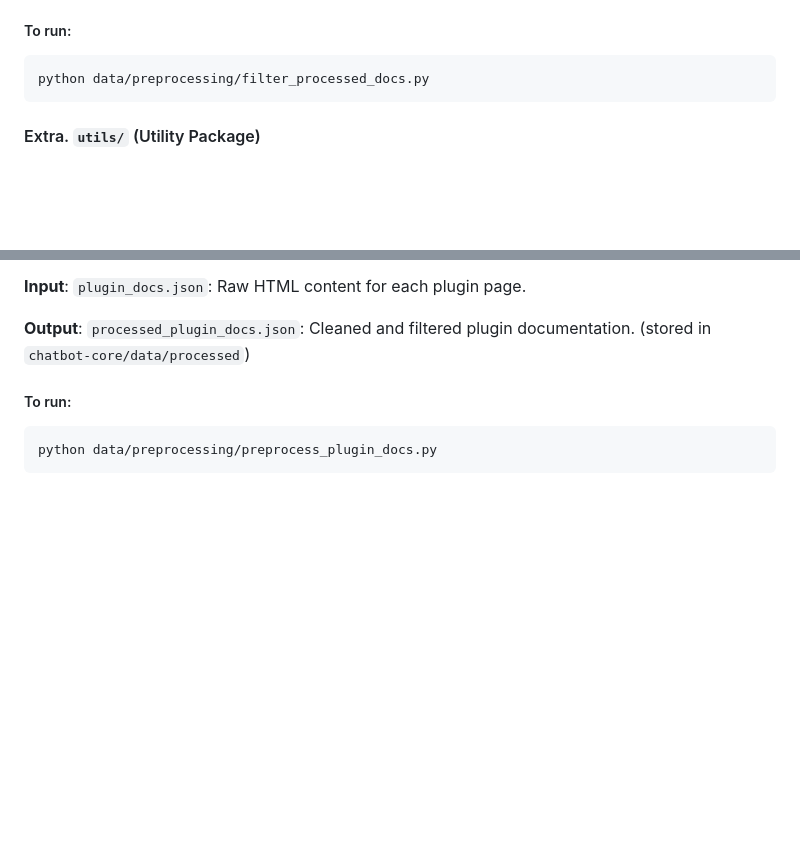
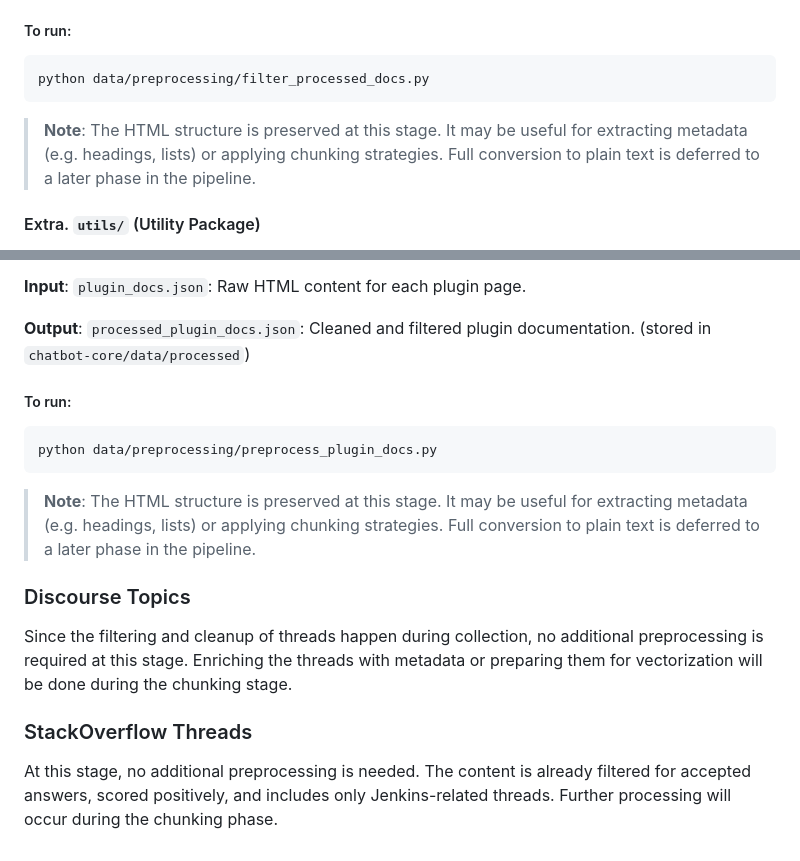
Before and after one commit to kartikeyg0104/resources-ai-chatbot-plugin, a Markdown page: docs/README.md, 2 parts joined by grey strips. Rendered like a GitHub page; blank space fills up the shorter version.

Commit message:
Adjustments to technical doc.

````diff
--- a/docs/README.md
+++ b/docs/README.md
@@ -261,6 +261,8 @@ Pages with `/extensions` in the URL are excluded from filtering and always retai
 python data/preprocessing/filter_processed_docs.py
 ```
 
+> **Note**: The HTML structure is preserved at this stage. It may be useful for extracting metadata (e.g. headings, lists) or applying chunking strategies. Full conversion to plain text is deferred to a later phase in the pipeline.
+
 #### Extra. `utils/` (Utility Package)
 
 This package contains shared utility functions used across the preprocessing scripts. It includes helpers for:
@@ -294,3 +296,13 @@ The plugin docs contain a wide range of formats and often include boilerplate or
 ```bash
 python data/preprocessing/preprocess_plugin_docs.py
 ```
+
+> **Note**: The HTML structure is preserved at this stage. It may be useful for extracting metadata (e.g. headings, lists) or applying chunking strategies. Full conversion to plain text is deferred to a later phase in the pipeline.
+
+### Discourse Topics
+
+Since the filtering and cleanup of threads happen during collection, no additional preprocessing is required at this stage. Enriching the threads with metadata or preparing them for vectorization will be done during the chunking stage.
+
+### StackOverflow Threads
+
+At this stage, no additional preprocessing is needed. The content is already filtered for accepted answers, scored positively, and includes only Jenkins-related threads. Further processing will occur during the chunking phase.
````
